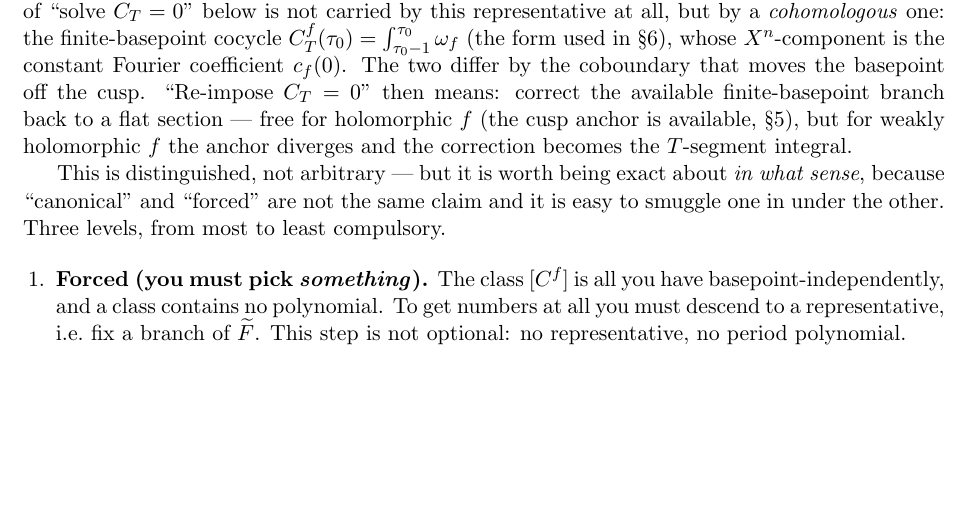
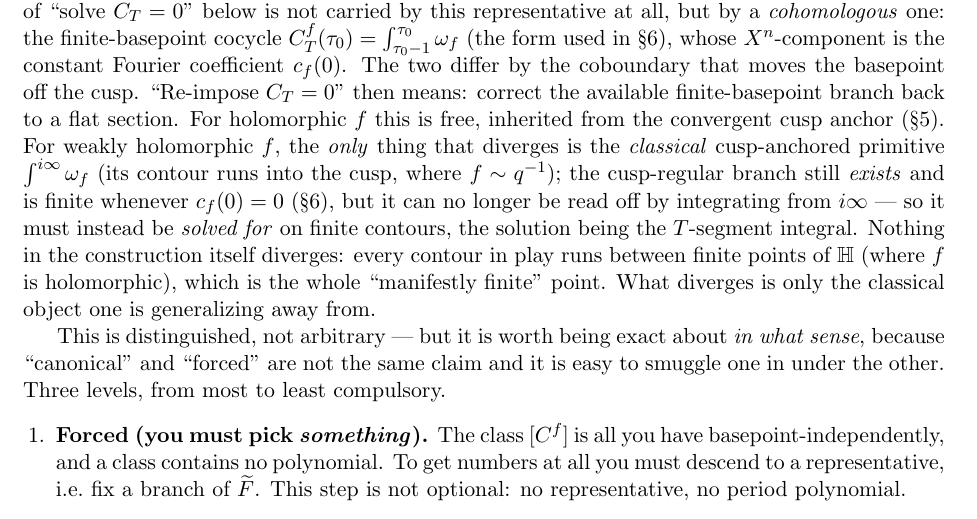
Before and after one commit to dmcgady196884/period_for_general_modular_forms, a LaTeX document (why_fix_CT.tex): part of page 3 of 9, cut so that both start at the same text, the shorter picture padded with empty space. Compiled offline with pdfLaTeX.

Commit message:
why_fix_CT: clarify that only the classical i∞ anchor diverges
The construction is finite throughout (manifestly-finite thesis); reword the
S3 'two representatives' paragraph so 'the anchor diverges' clearly refers to
the classical cusp-anchored primitive being generalized away from, not to
anything the construction computes. The cusp-regular branch still exists and
is finite (c_f(0)=0); only the naive int^{i∞} route to it diverges, which is
why one solves delta_T P = C_T on finite contours instead.

Co-Authored-By: Claude Opus 4.8 <noreply@anthropic.com>

```diff
--- a/why_fix_CT.tex
+++ b/why_fix_CT.tex
@@ -185,10 +185,18 @@ finite-basepoint cocycle $C^f_T(\tau_0) = \int_{\tau_0-1}^{\tau_0}\omega_f$
 (the form used in \S6), whose $X^n$-component is the constant Fourier
 coefficient $c_f(0)$. The two differ by the coboundary that moves the
 basepoint off the cusp. ``Re-impose $C_T = 0$'' then means: correct the
-available finite-basepoint branch back to a flat section --- free for
-holomorphic $f$ (the cusp anchor is available, \S5), but for weakly
-holomorphic $f$ the anchor diverges and the correction becomes the
-$T$-segment integral.
+available finite-basepoint branch back to a flat section. For holomorphic
+$f$ this is free, inherited from the convergent cusp anchor (\S5). For
+weakly holomorphic $f$, the \emph{only} thing that diverges is the
+\emph{classical} cusp-anchored primitive $\int^{i\infty}\omega_f$ (its
+contour runs into the cusp, where $f \sim q^{-1}$); the cusp-regular branch
+still \emph{exists} and is finite whenever $c_f(0) = 0$ (\S6), but it can
+no longer be read off by integrating from $i\infty$ --- so it must instead
+be \emph{solved for} on finite contours, the solution being the $T$-segment
+integral. Nothing in the construction itself diverges: every contour in
+play runs between finite points of $\HH$ (where $f$ is holomorphic), which
+is the whole ``manifestly finite'' point. What diverges is only the
+classical object one is generalizing away from.
 
 This is distinguished, not arbitrary --- but it is worth being exact
 about \emph{in what sense}, because ``canonical'' and ``forced'' are not
```
Also changed, not shown: why_fix_CT.pdf.
